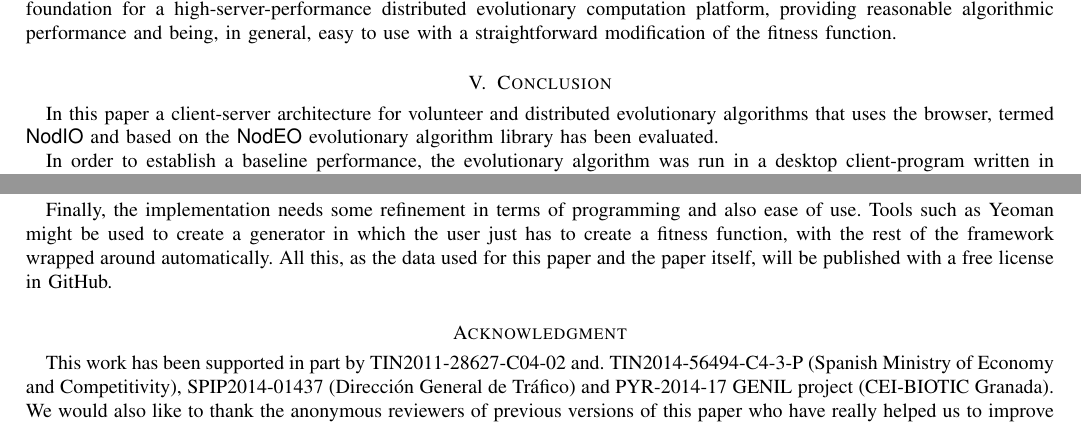
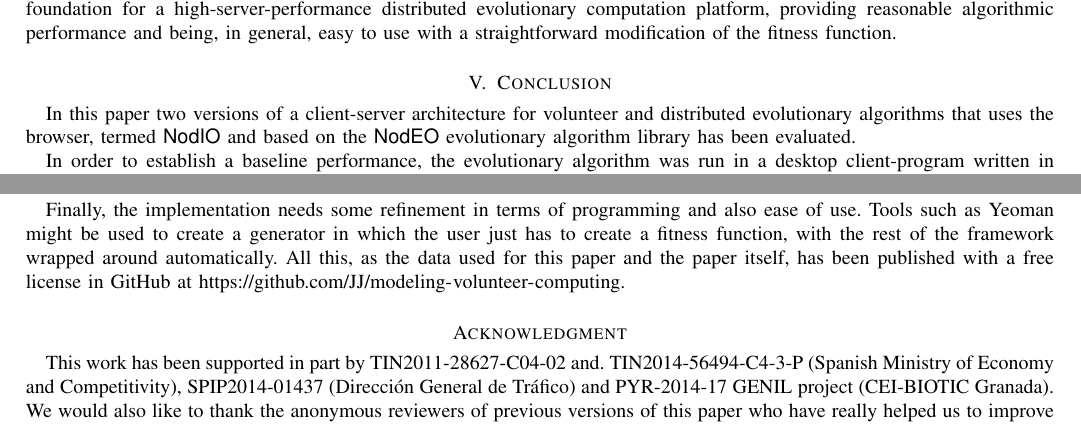
Before and after one commit to JJ/modeling-volunteer-computing, a LaTeX paper (volunteer-clouds-ieee-ci-si.tex): two parts of page 11 of 12, joined at a grey line, cut so that both start at the same text. Compiled offline with pdfLaTeX.

Commit message:
Conclusion written
And closes #19

```diff
--- a/volunteer-clouds-ieee-ci-si.tex
+++ b/volunteer-clouds-ieee-ci-si.tex
@@ -957,7 +957,7 @@ function.
 \section{Conclusion}
 \label{sec:conclusion}
 
-In this paper a client-server architecture for volunteer and distributed
+In this paper two versions of a client-server architecture for volunteer and distributed
 evolutionary algorithms that uses the browser, termed {\sf NodIO} and
 based on the {\sf NodEO} evolutionary algorithm library has been evaluated.
 
@@ -1032,7 +1032,8 @@ programming and also ease of use. Tools such as Yeoman might be used
 to create a generator in which the user just has to create a fitness
 function, with the rest of the framework wrapped around
 automatically. All this, as the data used for this paper and the paper
-itself, will be published with a free license in GitHub.
+itself, has been published with a free license in GitHub at
+\url{https://github.com/JJ/modeling-volunteer-computing}.
 
 %---------------------------------------------------------------
 % use section* for acknowledgment
```
